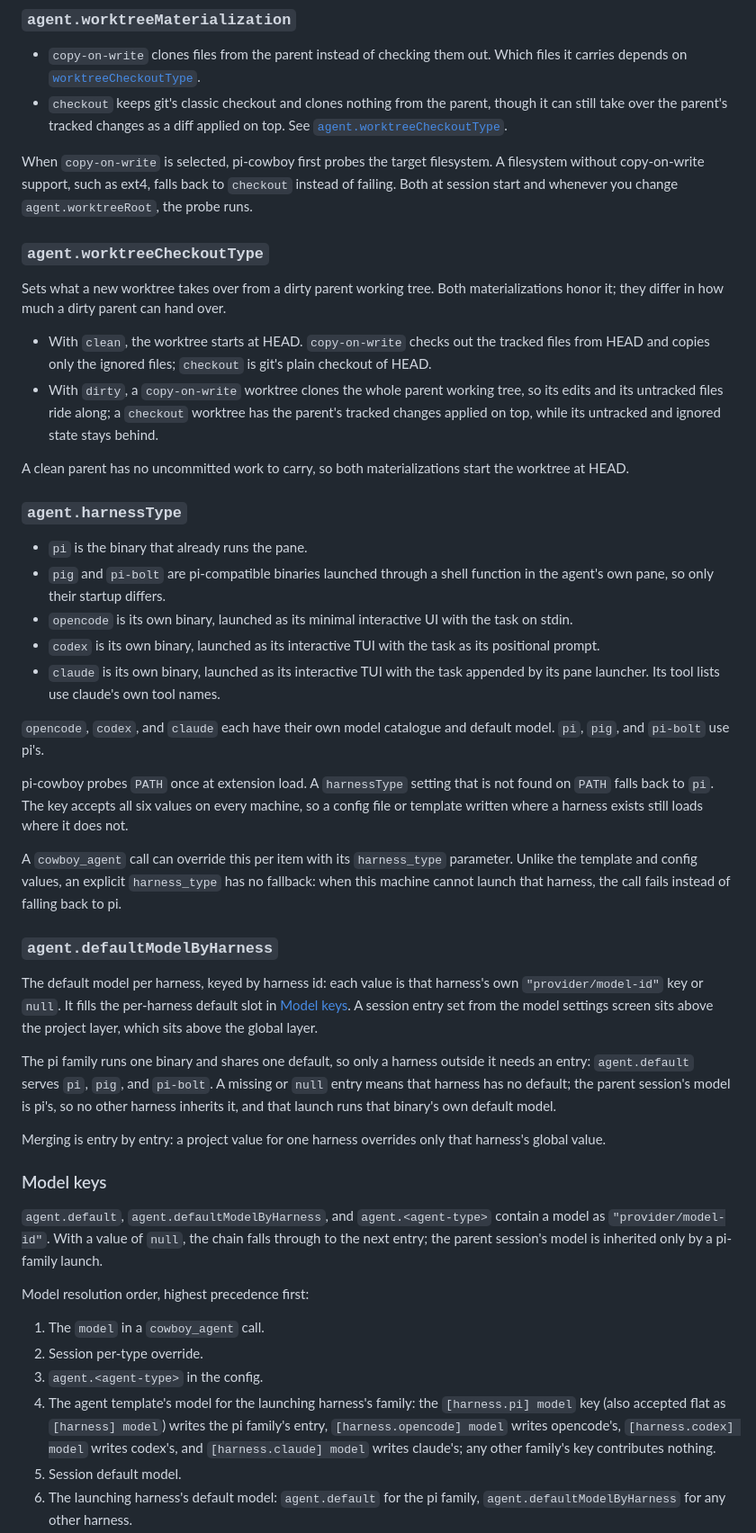
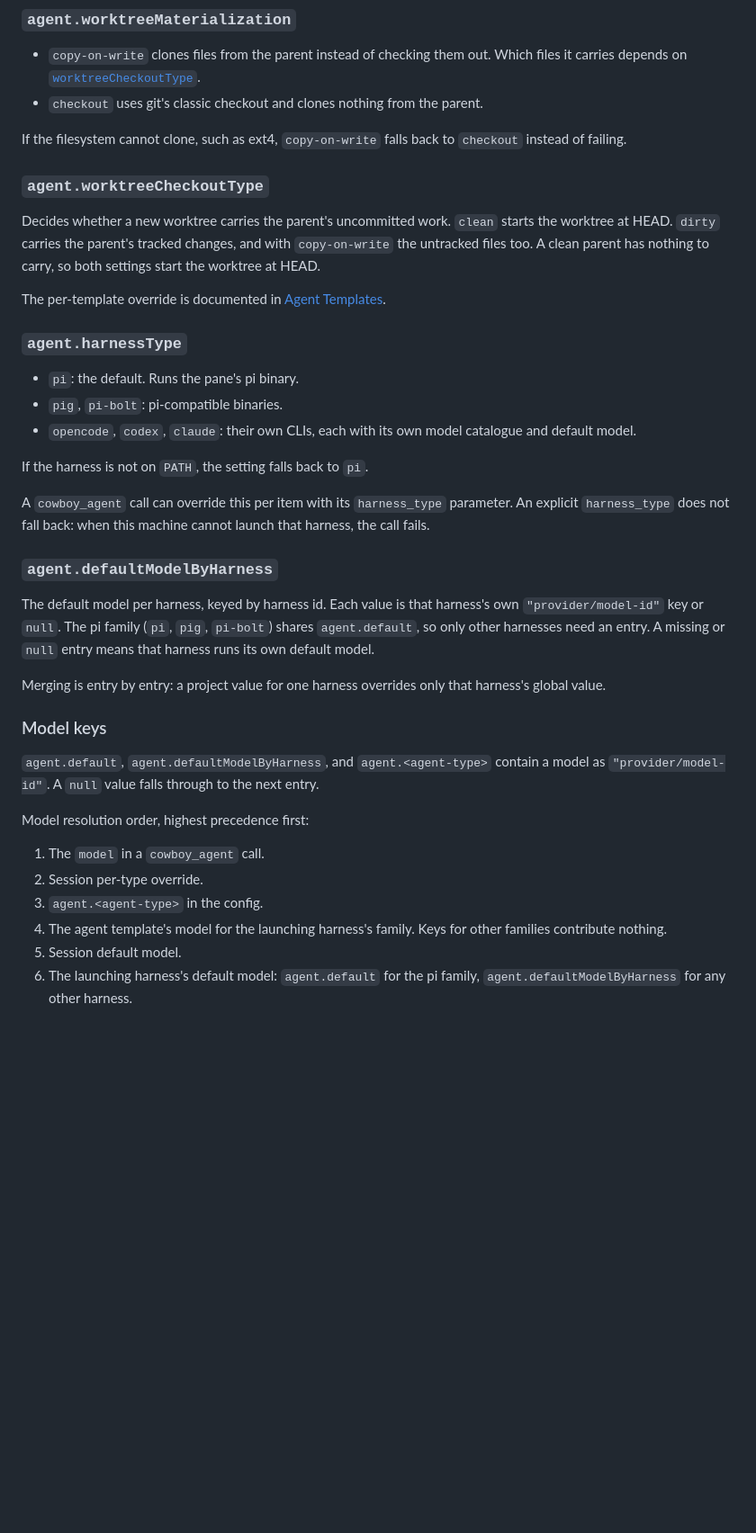
Before and after one commit to electric-dragon-80000v/pi-cowboy, a Markdown page: docs/Configuration.md, the part around one of its changes. Shown at 90% size. Drawn GitHub-style; blank space fills up the shorter version.

```diff
--- a/docs/Configuration.md
+++ b/docs/Configuration.md
@@ -123,50 +121,41 @@ An unset value uses `<agent dir>/pi-cowboy/worktrees`. A relative path resolves
 ### `agent.worktreeMaterialization`
 
 - `copy-on-write` clones files from the parent instead of checking them out. Which files it carries depends on [`worktreeCheckoutType`](#agentworktreecheckouttype).
-- `checkout` keeps git's classic checkout and clones nothing from the parent, though it can still take over the parent's tracked changes as a diff applied on top. See [`agent.worktreeCheckoutType`](#agentworktreecheckouttype).
+- `checkout` uses git's classic checkout and clones nothing from the parent.
 
-When `copy-on-write` is selected, pi-cowboy first probes the target filesystem. A filesystem without copy-on-write support, such as ext4, falls back to `checkout` instead of failing. Both at session start and whenever you change `agent.worktreeRoot`, the probe runs.
+If the filesystem cannot clone, such as ext4, `copy-on-write` falls back to `checkout` instead of failing.
 
 ### `agent.worktreeCheckoutType`
 
-Sets what a new worktree takes over from a dirty parent working tree. Both materializations honor it; they differ in how much a dirty parent can hand over.
+Decides whether a new worktree carries the parent's uncommitted work. `clean` starts the worktree at HEAD. `dirty` carries the parent's tracked changes, and with `copy-on-write` the untracked files too. A clean parent has nothing to carry, so both settings start the worktree at HEAD.
 
-- With `clean`, the worktree starts at HEAD. `copy-on-write` checks out the tracked files from HEAD and copies only the ignored files; `checkout` is git's plain checkout of HEAD.
-- With `dirty`, a `copy-on-write` worktree clones the whole parent working tree, so its edits and its untracked files ride along; a `checkout` worktree has the parent's tracked changes applied on top, while its untracked and ignored state stays behind.
-
-A clean parent has no uncommitted work to carry, so both materializations start the worktree at HEAD.
+The per-template override is documented in [Agent Templates](Agent%20Templates.md).
 
 ### `agent.harnessType`
 
-- `pi` is the binary that already runs the pane.
-- `pig` and `pi-bolt` are pi-compatible binaries launched through a shell function in the agent's own pane, so only their startup differs.
-- `opencode` is its own binary, launched as its minimal interactive UI with the task on stdin.
-- `codex` is its own binary, launched as its interactive TUI with the task as its positional prompt.
-- `claude` is its own binary, launched as its interactive TUI with the task appended by its pane launcher. Its tool lists use claude's own tool names.
+- `pi`: the default. Runs the pane's pi binary.
+- `pig`, `pi-bolt`: pi-compatible binaries.
+- `opencode`, `codex`, `claude`: their own CLIs, each with its own model catalogue and default model.
 
-`opencode`, `codex`, and `claude` each have their own model catalogue and default model. `pi`, `pig`, and `pi-bolt` use pi's.
+If the harness is not on `PATH`, the setting falls back to `pi`.
 
-pi-cowboy probes `PATH` once at extension load. A `harnessType` setting that is not found on `PATH` falls back to `pi`. The key accepts all six values on every machine, so a config file or template written where a harness exists still loads where it does not.
-
-A `cowboy_agent` call can override this per item with its `harness_type` parameter. Unlike the template and config values, an explicit `harness_type` has no fallback: when this machine cannot launch that harness, the call fails instead of falling back to pi.
+A `cowboy_agent` call can override this per item with its `harness_type` parameter. An explicit `harness_type` does not fall back: when this machine cannot launch that harness, the call fails.
 
 ### `agent.defaultModelByHarness`
 
-The default model per harness, keyed by harness id: each value is that harness's own `"provider/model-id"` key or `null`. It fills the per-harness default slot in [Model keys](#model-keys). A session entry set from the model settings screen sits above the project layer, which sits above the global layer.
-
-The pi family runs one binary and shares one default, so only a harness outside it needs an entry: `agent.default` serves `pi`, `pig`, and `pi-bolt`. A missing or `null` entry means that harness has no default; the parent session's model is pi's, so no other harness inherits it, and that launch runs that binary's own default model.
+The default model per harness, keyed by harness id. Each value is that harness's own `"provider/model-id"` key or `null`. The pi family (`pi`, `pig`, `pi-bolt`) shares `agent.default`, so only other harnesses need an entry. A missing or `null` entry means that harness runs its own default model.
 
 Merging is entry by entry: a project value for one harness overrides only that harness's global value.
 
 ### Model keys
 
-`agent.default`, `agent.defaultModelByHarness`, and `agent.<agent-type>` contain a model as `"provider/model-id"`. With a value of `null`, the chain falls through to the next entry; the parent session's model is inherited only by a pi-family launch.
+`agent.default`, `agent.defaultModelByHarness`, and `agent.<agent-type>` contain a model as `"provider/model-id"`. A `null` value falls through to the next entry.
 
 Model resolution order, highest precedence first:
 
 1. The `model` in a `cowboy_agent` call.
 2. Session per-type override.
 3. `agent.<agent-type>` in the config.
-4. The agent template's model for the launching harness's family: the `[harness.pi] model` key (also accepted flat as `[harness] model`) writes the pi family's entry, `[harness.opencode] model` writes opencode's, `[harness.codex] model` writes codex's, and `[harness.claude] model` writes claude's; any other family's key contributes nothing.
+4. The agent template's model for the launching harness's family. Keys for other families contribute nothing.
 5. Session default model.
 6. The launching harness's default model: `agent.default` for the pi family, `agent.defaultModelByHarness` for any other harness.
```
Also changed, not shown: other parts of docs/Configuration.md (+9 -17 lines), docs/Agent Templates.md (+1 -1 lines).
